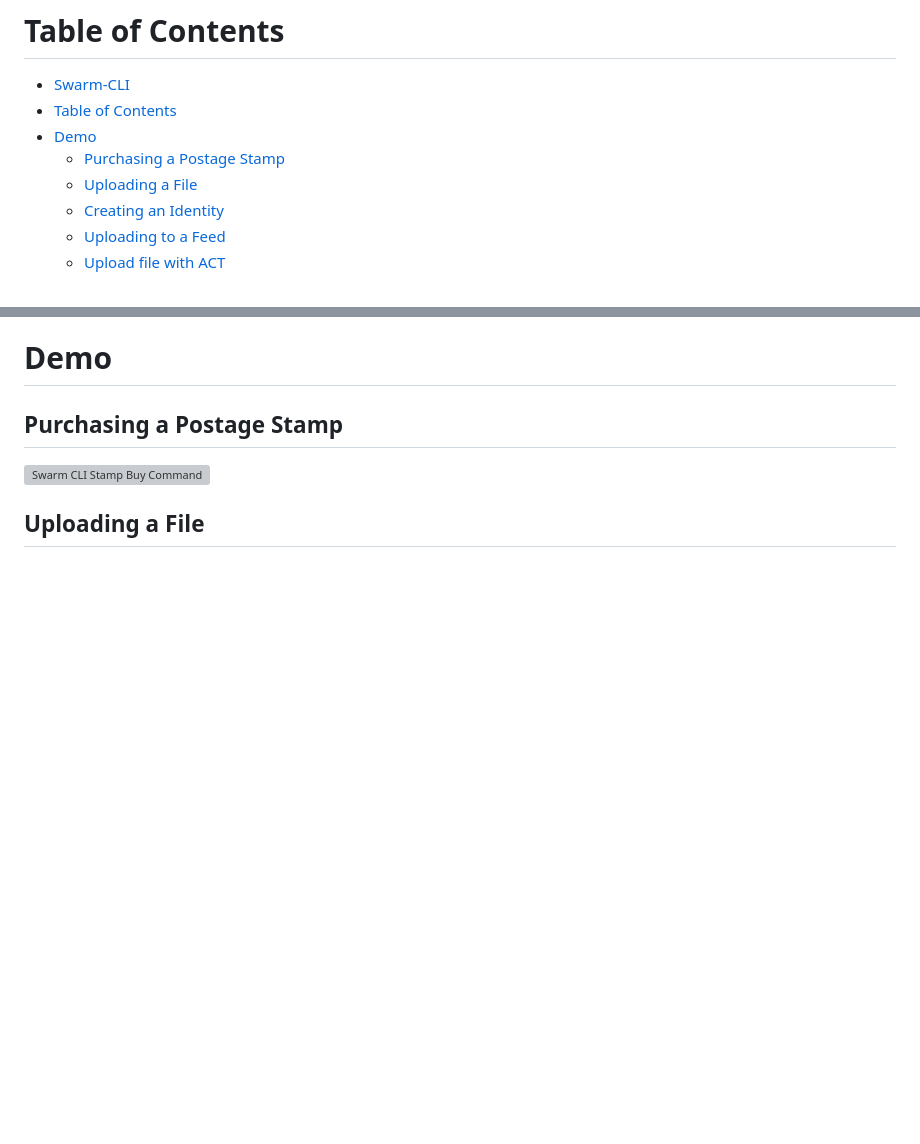
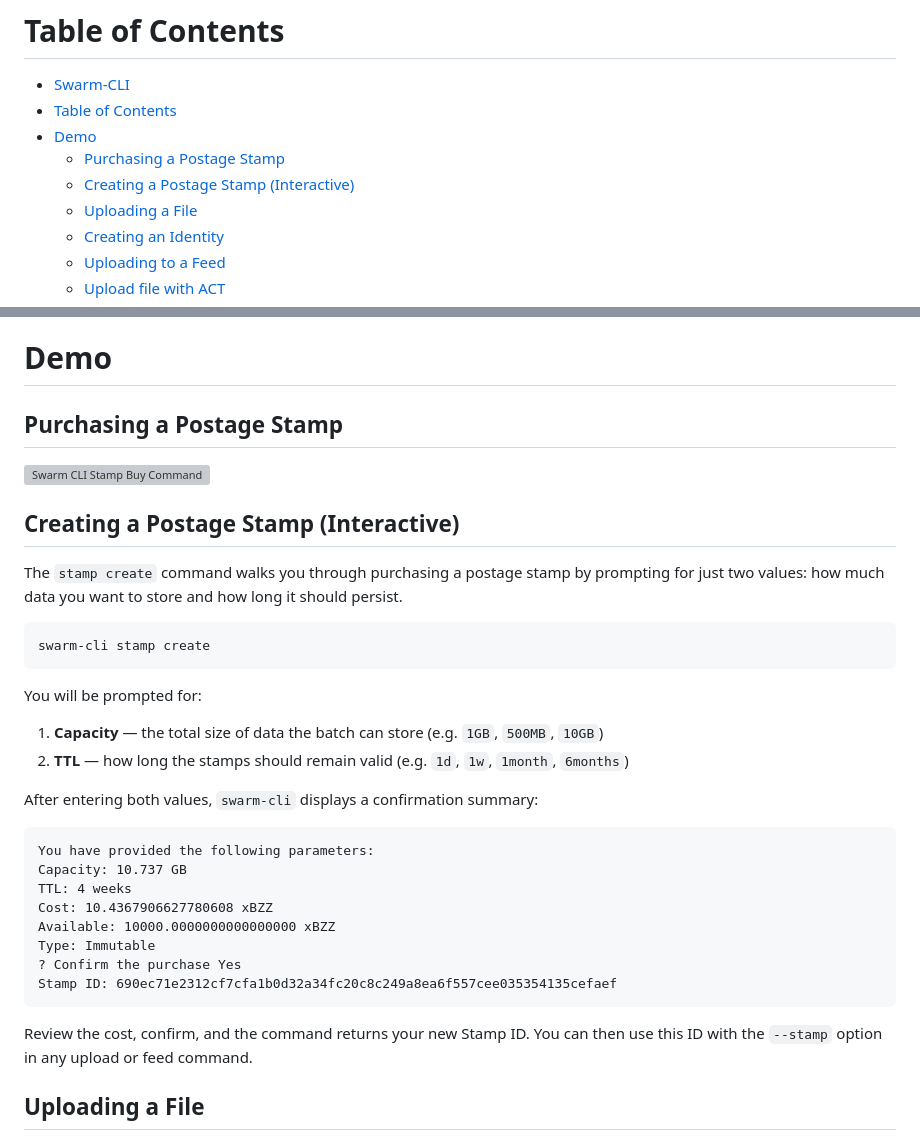
Before and after one commit to ethersphere/swarm-cli, a Markdown page: README.md, 2 parts joined by grey strips. GitHub-like rendering; blank space fills up the shorter version; grey boxes are pictures that could not be loaded.

Commit message:
docs: update readme with `stamp create` instructions (#676)
* Update README.md with `stamp create` instructions

Update README.md with `stamp create` instructions

* docs: add stamp create section to README

* test: update test coverage

---------

Co-authored-by: github-actions[bot] <41898282+github-actions[bot]@users.noreply.github.com>

````diff
--- a/README.md
+++ b/README.md
@@ -16,6 +16,7 @@ the [releases tab](https://github.com/ethersphere/swarm-cli/releases).
 - [Table of Contents](#table-of-contents)
 - [Demo](#demo)
   - [Purchasing a Postage Stamp](#purchasing-a-postage-stamp)
+  - [Creating a Postage Stamp (Interactive)](#creating-a-postage-stamp-interactive)
   - [Uploading a File](#uploading-a-file)
   - [Creating an Identity](#creating-an-identity)
   - [Uploading to a Feed](#uploading-to-a-feed)
@@ -60,6 +61,34 @@ the [releases tab](https://github.com/ethersphere/swarm-cli/releases).
 ## Purchasing a Postage Stamp
 
 ![Swarm CLI Stamp Buy Command](./docs/stamp-buy.gif)
+
+## Creating a Postage Stamp (Interactive)
+
+The `stamp create` command walks you through purchasing a postage stamp by prompting for just two values: how much data you want to store and how long it should persist.
+
+```
+swarm-cli stamp create
+```
+
+You will be prompted for:
+
+1. **Capacity** — the total size of data the batch can store (e.g. `1GB`, `500MB`, `10GB`)
+2. **TTL** — how long the stamps should remain valid (e.g. `1d`, `1w`, `1month`, `6months`)
+
+After entering both values, `swarm-cli` displays a confirmation summary:
+
+```
+You have provided the following parameters:
+Capacity: 10.737 GB
+TTL: 4 weeks
+Cost: 10.4367906627780608 xBZZ
+Available: 10000.0000000000000000 xBZZ
+Type: Immutable
+? Confirm the purchase Yes
+Stamp ID: 690ec71e2312cf7cfa1b0d32a34fc20c8c249a8ea6f557cee035354135cefaef
+```
+
+Review the cost, confirm, and the command returns your new Stamp ID. You can then use this ID with the `--stamp` option in any upload or feed command.
 
 ## Uploading a File
 
````
